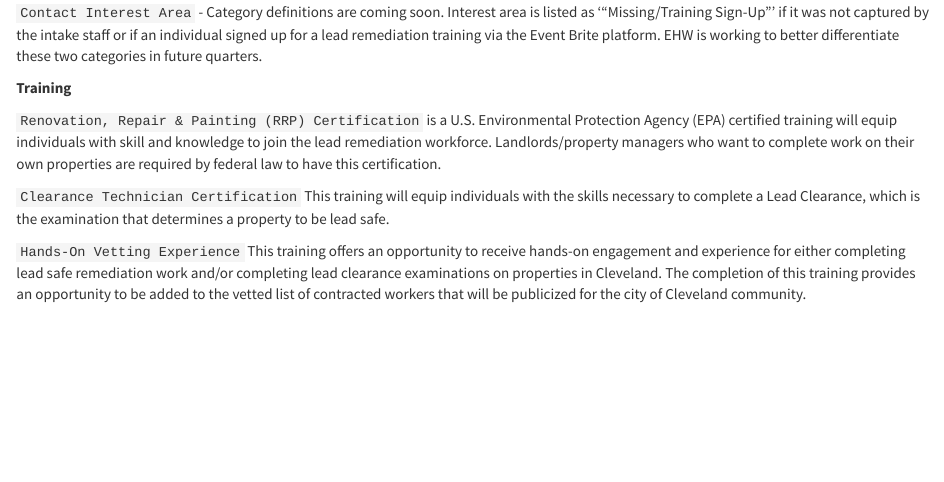
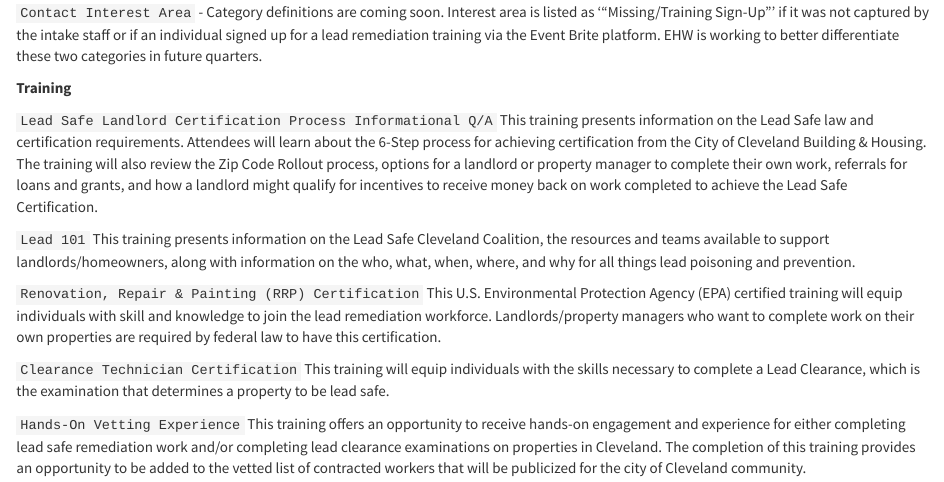
Before and after one commit to PovertyCenterCLE/lscc_dashboard, an R Markdown document (details.Rmd): the page in a window 1100 px wide, from 3200 px down. The pictures show the output file details.html that the author committed with the source, opened offline; library style sheets and scripts come from the installed R packages.

Commit message:
Added new EHW Details

```diff
--- a/details.Rmd
+++ b/details.Rmd
@@ -132,7 +132,11 @@ The contact type and interest area of new callers are displayed in the dashboard
 
 **Training**
 
-`Renovation, Repair & Painting (RRP) Certification` is a U.S. Environmental Protection Agency (EPA) certified training will equip individuals with skill and knowledge to join the lead remediation workforce. Landlords/property managers who want to complete work on their own properties are required by federal law to have this certification.
+`Lead Safe Landlord Certification Process Informational Q/A` This training presents information on the Lead Safe law and certification requirements. Attendees will learn about the 6-Step process for achieving certification from the City of Cleveland Building & Housing. The training will also review the Zip Code Rollout process, options for a landlord or property manager to complete their own work, referrals for loans and grants, and how a landlord might qualify for incentives to receive money back on work completed to achieve the Lead Safe Certification.
+
+`Lead 101` This training presents information on the Lead Safe Cleveland Coalition, the resources and teams available to support landlords/homeowners, along with information on the who, what, when, where, and why for all things lead poisoning and prevention.
+
+`Renovation, Repair & Painting (RRP) Certification` This U.S. Environmental Protection Agency (EPA) certified training will equip individuals with skill and knowledge to join the lead remediation workforce. Landlords/property managers who want to complete work on their own properties are required by federal law to have this certification.
 
 `Clearance Technician Certification` This training will equip individuals with the skills necessary to complete a Lead Clearance, which is the examination that determines a property to be lead safe.
 
```
Also changed, not shown: details.html.
